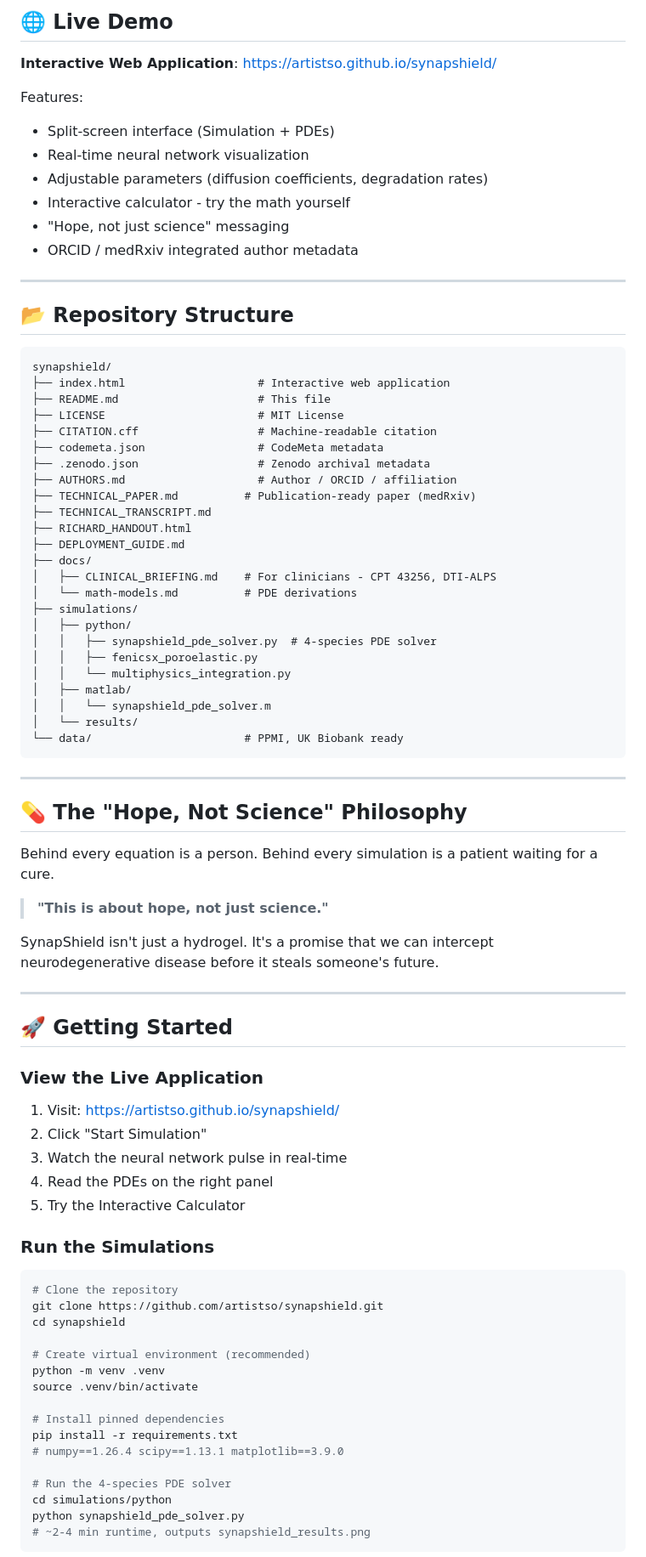
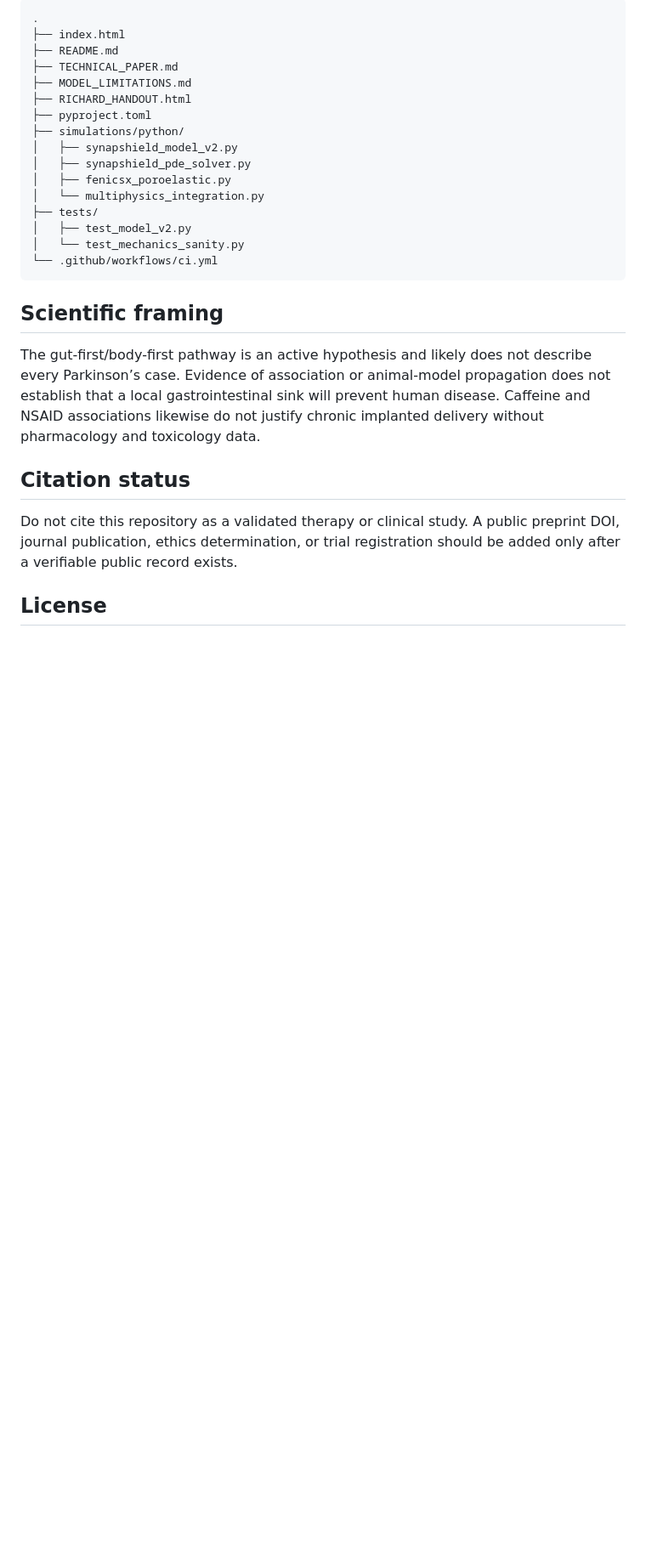
Before and after one commit to artistso/synapshield, a Markdown page: README.md, the part around one of its changes. Shown at 85% size. Rendered like a GitHub page; blank space fills up the shorter version.

Commit message:
docs: retract unsupported clinical claims and reset scope

````diff
--- a/README.md
+++ b/README.md
@@ -138,85 +109,30 @@ Where C₄ = alpha--synuclein (the pathogen)
 
-## 🌐 Live Demo
-
-**Interactive Web Application**: https://artistso.github.io/synapshield/
-
-Features:
-- Split-screen interface (Simulation + PDEs)
-- Real-time neural network visualization
-- Adjustable parameters (diffusion coefficients, degradation rates)
-- Interactive calculator - try the math yourself
-- "Hope, not just science" messaging
-- ORCID / medRxiv integrated author metadata
-
----
-
-## 📂 Repository Structure
-
-```
-synapshield/
-├── index.html                    # Interactive web application
-├── README.md                     # This file
-├── LICENSE                       # MIT License
-├── CITATION.cff                  # Machine-readable citation
-├── codemeta.json                 # CodeMeta metadata
-├── .zenodo.json                  # Zenodo archival metadata
-├── AUTHORS.md                    # Author / ORCID / affiliation
-├── TECHNICAL_PAPER.md          # Publication-ready paper (medRxiv)
-├── TECHNICAL_TRANSCRIPT.md
+```text
+.
+├── index.html
+├── README.md
+├── TECHNICAL_PAPER.md
+├── MODEL_LIMITATIONS.md
 ├── RICHARD_HANDOUT.html
-├── DEPLOYMENT_GUIDE.md
-├── docs/
-│   ├── CLINICAL_BRIEFING.md    # For clinicians - CPT 43256, DTI-ALPS
-│   └── math-models.md          # PDE derivations
-├── simulations/
-│   ├── python/
-│   │   ├── synapshield_pde_solver.py  # 4-species PDE solver
-│   │   ├── fenicsx_poroelastic.py
-│   │   └── multiphysics_integration.py
-│   ├── matlab/
-│   │   └── synapshield_pde_solver.m
-│   └── results/
-└── data/                       # PPMI, UK Biobank ready
+├── pyproject.toml
+├── simulations/python/
+│   ├── synapshield_model_v2.py
+│   ├── synapshield_pde_solver.py
+│   ├── fenicsx_poroelastic.py
+│   └── multiphysics_integration.py
+├── tests/
+│   ├── test_model_v2.py
+│   └── test_mechanics_sanity.py
+└── .github/workflows/ci.yml
 ```
 
----
+## Scientific framing
 
-## 💊 The "Hope, Not Science" Philosophy
+The gut-first/body-first pathway is an active hypothesis and likely does not describe every Parkinson’s case. Evidence of association or animal-model propagation does not establish that a local gastrointestinal sink will prevent human disease. Caffeine and NSAID associations likewise do not justify chronic implanted delivery without pharmacology and toxicology data.
 
-Behind every equation is a person. Behind every simulation is a patient waiting for a cure.
+## Citation status
 
-> **"This is about hope, not just science."**
+Do not cite this repository as a validated therapy or clinical study. A public preprint DOI, journal publication, ethics determination, or trial registration should be added only after a verifiable public record exists.
 
-SynapShield isn't just a hydrogel. It's a promise that we can intercept neurodegenerative disease before it steals someone's future.
+## License
 
----
-
-## 🚀 Getting Started
-
-### View the Live Application
-1. Visit: https://artistso.github.io/synapshield/
-2. Click "Start Simulation"
-3. Watch the neural network pulse in real-time
-4. Read the PDEs on the right panel
-5. Try the Interactive Calculator
-
-### Run the Simulations
-```bash
-# Clone the repository
-git clone https://github.com/artistso/synapshield.git
-cd synapshield
-
-# Create virtual environment (recommended)
-python -m venv .venv
-source .venv/bin/activate
-
-# Install pinned dependencies
-pip install -r requirements.txt
-# numpy==1.26.4 scipy==1.13.1 matplotlib==3.9.0
-
-# Run the 4-species PDE solver
-cd simulations/python
-python synapshield_pde_solver.py
-# ~2-4 min runtime, outputs synapshield_results.png
-```
-
````
Also changed, not shown: other parts of README.md (+78 -219 lines).
